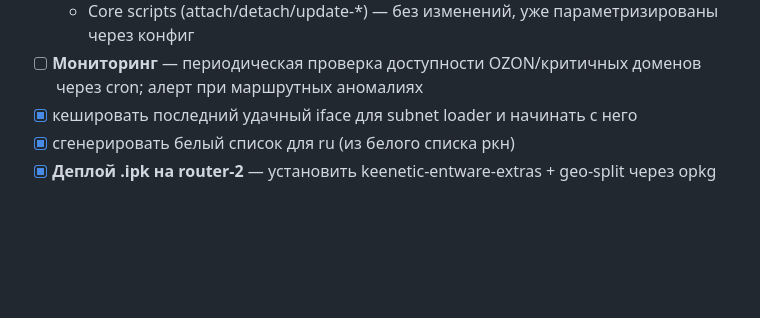
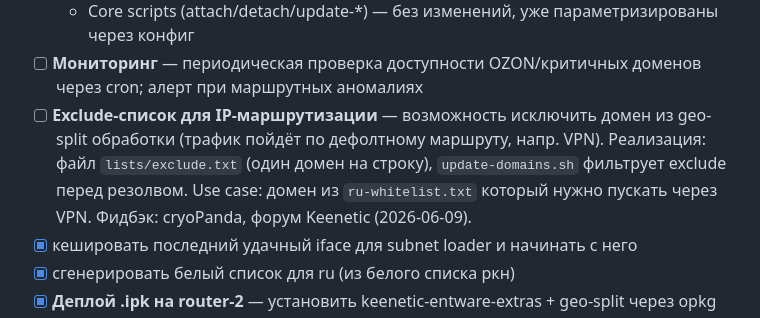
Before and after one commit to 0xkee/keenetic-entware-extras, a Markdown page: geo-split/TODO.md, the part around the change. Rendered like a GitHub page; blank space fills up the shorter version.

Commit message:
docs(geo-split): add exclude-list TODO item
New idea from community feedback (cryoPanda, Keenetic forum):
IP routing exclude list — allow domains from ru-whitelist to be
routed through VPN by adding them to lists/exclude.txt.

```diff
--- a/geo-split/TODO.md
+++ b/geo-split/TODO.md
@@ -14,6 +14,7 @@
   - Backward compat: нет `config.d/` → single-instance как сейчас (defaults.conf + config.conf)
   - Core scripts (attach/detach/update-*) — без изменений, уже параметризированы через конфиг
 - [ ] **Мониторинг** — периодическая проверка доступности OZON/критичных доменов через cron; алерт при маршрутных аномалиях
+- [ ] **Exclude-список для IP-маршрутизации** — возможность исключить домен из geo-split обработки (трафик пойдёт по дефолтному маршруту, напр. VPN). Реализация: файл `lists/exclude.txt` (один домен на строку), `update-domains.sh` фильтрует exclude перед резолвом. Use case: домен из `ru-whitelist.txt` который нужно пускать через VPN. Фидбэк: cryoPanda, форум Keenetic (2026-06-09).
 - [x] кешировать последний удачный iface для subnet loader и начинать с него
 - [x] сгенерировать белый список для ru (из белого списка ркн)
 - [x] **Деплой .ipk на router-2** — установить keenetic-entware-extras + geo-split через opkg
```
